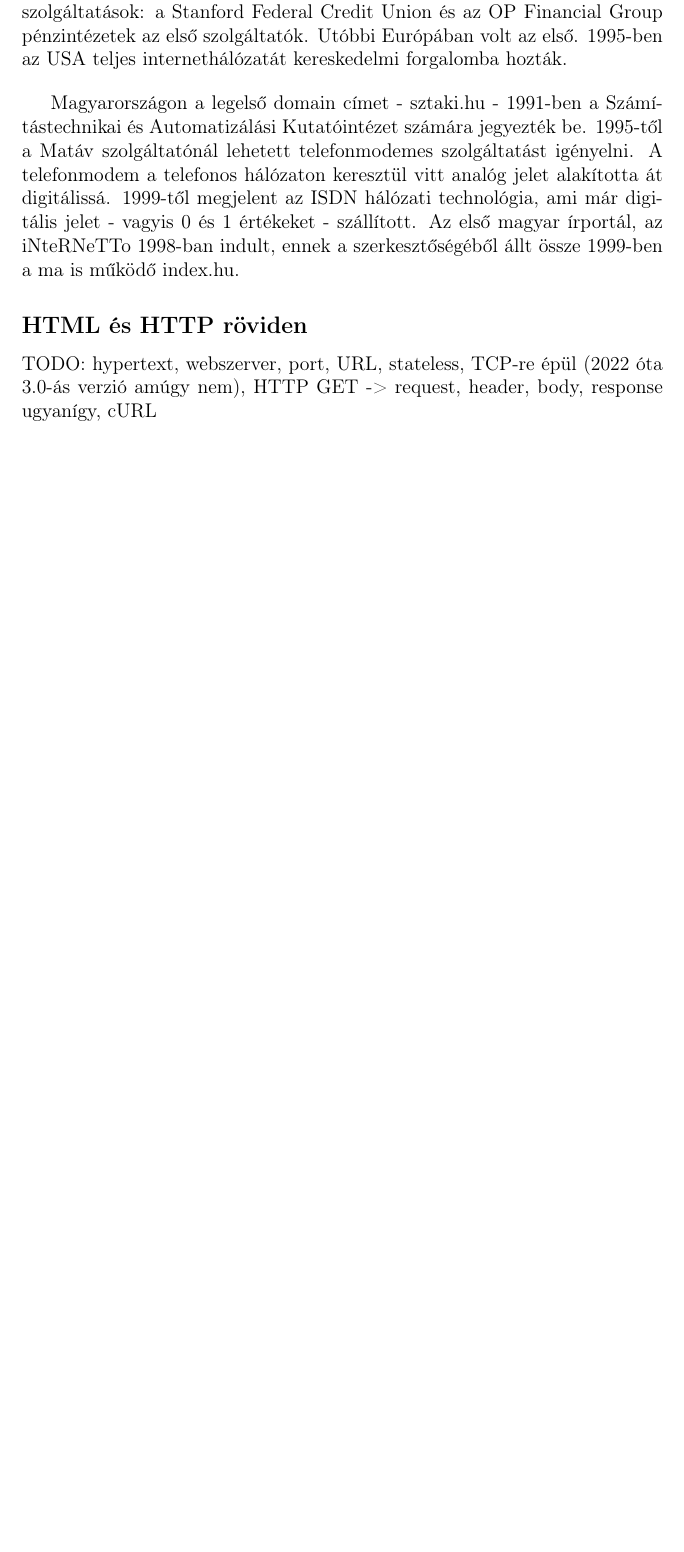
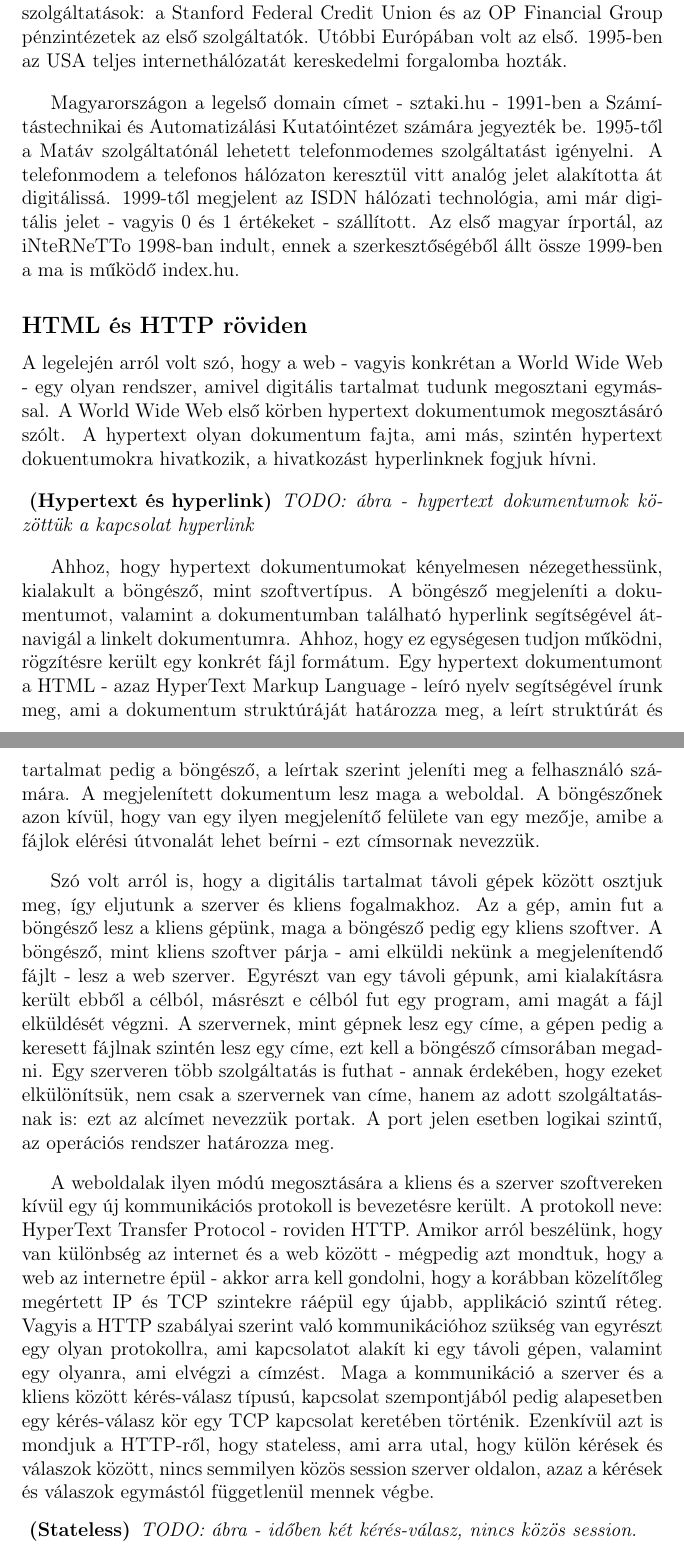
Before and after one commit to faludig/web-elmelet, a LaTeX document (Web.tex): part of page 12 of 12 before the commit and two parts of pages 12 and 13 of 14 after it, the two joined at a grey line, cut so that both start at the same text, the shorter picture padded with empty space. Compiled offline with pdfLaTeX.

Commit message:
http, html basics

```diff
--- a/Web.tex
+++ b/Web.tex
@@ -231,4 +231,21 @@ Magyarországon a legelső domain címet - sztaki.hu - 1991-ben a Számítástec
 \subsection*{HTML és HTTP röviden}
 \addcontentsline{toc}{section}{\protect\numberline{}HTML és HTTP röviden}
 
-TODO: hypertext, webszerver, port, URL, stateless, TCP-re épül (2022 óta 3.0-ás verzió amúgy nem), HTTP GET -> request, header, body, response ugyanígy, cURL
+A legelején arról volt szó, hogy a web - vagyis konkrétan a World Wide Web - egy olyan rendszer, amivel digitális tartalmat tudunk megosztani egymással. A World Wide Web első körben hypertext dokumentumok megosztásáró szólt. A hypertext olyan dokumentum fajta, ami más, szintén hypertext dokuentumokra hivatkozik, a hivatkozást hyperlinknek fogjuk hívni.
+
+\begin{center}
+\begin{defin}[Hypertext és hyperlink]
+TODO: ábra - hypertext dokumentumok közöttük a kapcsolat hyperlink
+\end{defin}
+\end{center}
+
+Ahhoz, hogy hypertext dokumentumokat kényelmesen nézegethessünk, kialakult a böngésző, mint szoftvertípus. A böngésző megjeleníti a dokumentumot, valamint a dokumentumban található hyperlink segítségével átnavigál a linkelt dokumentumra. Ahhoz, hogy ez egységesen tudjon működni, rögzítésre került egy konkrét fájl formátum. Egy hypertext dokumentumont a HTML - azaz HyperText Markup Language - leíró nyelv segítségével írunk meg, ami a dokumentum struktúráját határozza meg, a leírt struktúrát és tartalmat pedig a böngésző, a leírtak szerint jeleníti meg a felhasználó számára. A megjelenített dokumentum lesz maga a weboldal. A böngészőnek azon kívül, hogy van egy ilyen megjelenítő felülete van egy mezője, amibe a fájlok elérési útvonalát lehet beírni - ezt címsornak nevezzük.
+\bigbreak
+Szó volt arról is, hogy a digitális tartalmat távoli gépek között osztjuk meg, így eljutunk a szerver és kliens fogalmakhoz. Az a gép, amin fut a böngésző lesz a kliens gépünk, maga a böngésző pedig egy kliens szoftver. A böngésző, mint kliens szoftver párja - ami elküldi nekünk a megjelenítendő fájlt - lesz a web szerver. Egyrészt van egy távoli gépunk, ami kialakításra került ebből a célból, másrészt e célból fut egy program, ami magát a fájl elküldését végzni. A szervernek, mint gépnek lesz egy címe, a gépen pedig a keresett fájlnak szintén lesz egy címe, ezt kell a böngésző címsorában megadni. Egy szerveren több szolgáltatás is futhat - annak érdekében, hogy ezeket elkülönítsük, nem csak a szervernek van címe, hanem az adott szolgáltatásnak is: ezt az alcímet nevezzük portak. A port jelen esetben logikai szintű, az operációs rendszer határozza meg.
+\bigbreak
+A weboldalak ilyen módú megosztására a kliens és a szerver szoftvereken kívül egy új kommunikációs protokoll is bevezetésre került. A protokoll neve: HyperText Transfer Protocol - roviden HTTP. Amikor arról beszélünk, hogy van különbség az internet és a web között - mégpedig azt mondtuk, hogy a web az internetre épül - akkor arra kell gondolni, hogy a korábban közelítőleg megértett IP és TCP szintekre ráépül egy újabb, applikáció szintű réteg. Vagyis a HTTP szabályai szerint való kommunikációhoz szükség van egyrészt egy olyan protokollra, ami kapcsolatot alakít ki egy távoli gépen, valamint egy olyanra, ami elvégzi a címzést. Maga a kommunikáció a szerver és a kliens között kérés-válasz típusú, kapcsolat szempontjából pedig alapesetben egy kérés-válasz kör egy TCP kapcsolat keretében történik. Ezenkívül azt is mondjuk a HTTP-ről, hogy stateless, ami arra utal, hogy külön kérések és válaszok között, nincs semmilyen közös session szerver oldalon, azaz a kérések és válaszok egymástól függetlenül mennek végbe.
+
+\begin{center}
+\begin{defin}[Stateless]
+TODO: ábra - időben két kérés-válasz, nincs közös session.
+\end{defin}
```
Also changed, not shown: Web.tex (41 more changed lines).
